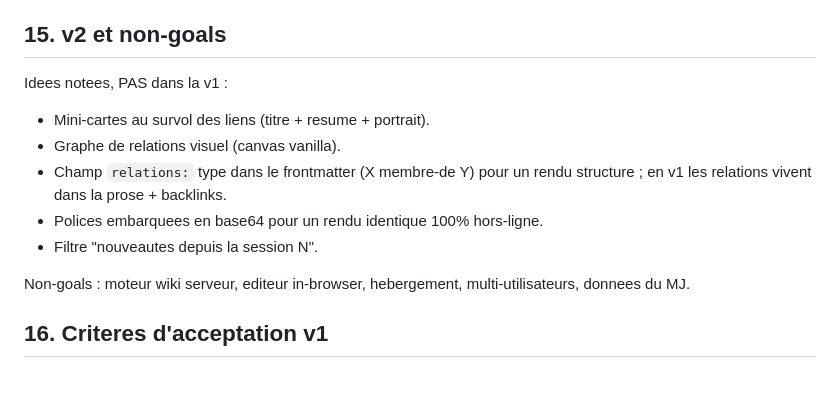
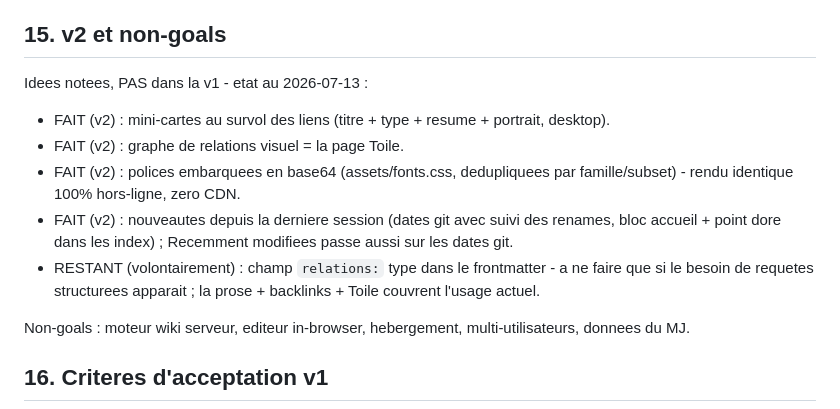
Before and after one commit to Benam0u/gaia2-wiki, a Markdown page: docs/2026-07-10-wiki-gaia2-spec.md, the part around the change. Drawn GitHub-style; blank space fills up the shorter version.

Commit message:
docs: v2 livree (spec section 15 pointee, living doc)
Co-Authored-By: Claude Fable 5 <noreply@anthropic.com>

```diff
--- a/docs/2026-07-10-wiki-gaia2-spec.md
+++ b/docs/2026-07-10-wiki-gaia2-spec.md
@@ -207,13 +207,13 @@ Mode manuel : Benoit edite les .md, lance `python3 build_wiki.py`, commit.
 
 ## 15. v2 et non-goals
 
-Idees notees, PAS dans la v1 :
+Idees notees, PAS dans la v1 - etat au 2026-07-13 :
 
-- Mini-cartes au survol des liens (titre + resume + portrait).
-- Graphe de relations visuel (canvas vanilla).
-- Champ `relations:` type dans le frontmatter (X membre-de Y) pour un rendu structure ; en v1 les relations vivent dans la prose + backlinks.
-- Polices embarquees en base64 pour un rendu identique 100% hors-ligne.
-- Filtre "nouveautes depuis la session N".
+- FAIT (v2) : mini-cartes au survol des liens (titre + type + resume + portrait, desktop).
+- FAIT (v2) : graphe de relations visuel = la page Toile.
+- FAIT (v2) : polices embarquees en base64 (assets/fonts.css, dedupliquees par famille/subset) - rendu identique 100% hors-ligne, zero CDN.
+- FAIT (v2) : nouveautes depuis la derniere session (dates git avec suivi des renames, bloc accueil + point dore dans les index) ; Recemment modifiees passe aussi sur les dates git.
+- RESTANT (volontairement) : champ `relations:` type dans le frontmatter - a ne faire que si le besoin de requetes structurees apparait ; la prose + backlinks + Toile couvrent l'usage actuel.
 
 Non-goals : moteur wiki serveur, editeur in-browser, hebergement, multi-utilisateurs, donnees du MJ.
 
```
Also changed, not shown: Gaia2.md (+2 -0 lines).
